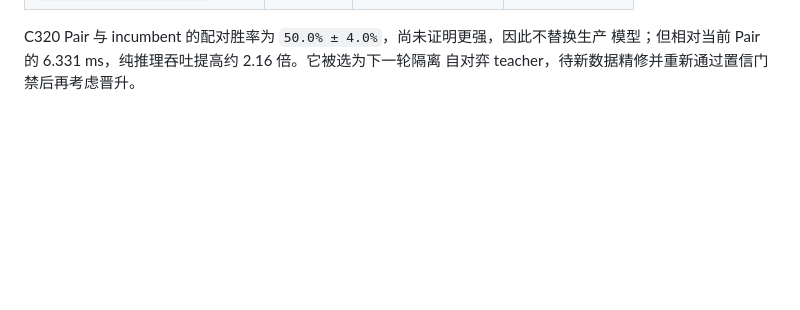
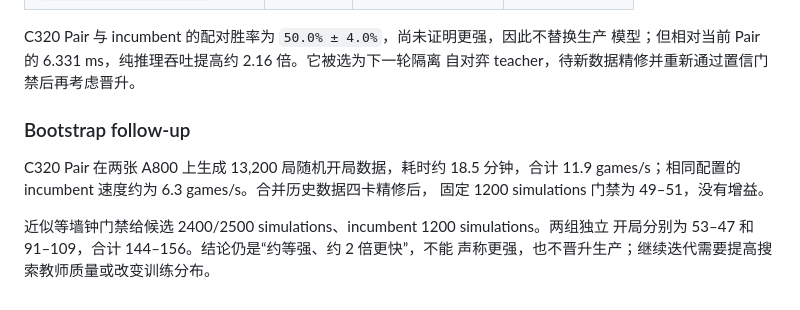
Before and after one commit to lzy-wj/Nebula-Zero-Connect6, a Markdown page: experiments/inference_vnext/RESULTS.md, the part around the change. GitHub-like rendering; blank space fills up the shorter version.

Commit message:
docs(experiments): record bootstrap follow-up

```diff
--- a/experiments/inference_vnext/RESULTS.md
+++ b/experiments/inference_vnext/RESULTS.md
@@ -97,3 +97,13 @@ NUMA 0，GPU 4–7 属于 NUMA 1；多 worker 应按 GPU 分割本地 CPU 集合
 C320 Pair 与 incumbent 的配对胜率为 `50.0% ± 4.0%`，尚未证明更强，因此不替换生产
 模型；但相对当前 Pair 的 6.331 ms，纯推理吞吐提高约 2.16 倍。它被选为下一轮隔离
 自对弈 teacher，待新数据精修并重新通过置信门禁后再考虑晋升。
+
+### Bootstrap follow-up
+
+C320 Pair 在两张 A800 上生成 13,200 局随机开局数据，耗时约 18.5 分钟，合计
+11.9 games/s；相同配置的 incumbent 速度约为 6.3 games/s。合并历史数据四卡精修后，
+固定 1200 simulations 门禁为 49–51，没有增益。
+
+近似等墙钟门禁给候选 2400/2500 simulations、incumbent 1200 simulations。两组独立
+开局分别为 53–47 和 91–109，合计 144–156。结论仍是“约等强、约 2 倍更快”，不能
+声称更强，也不晋升生产；继续迭代需要提高搜索教师质量或改变训练分布。
```
